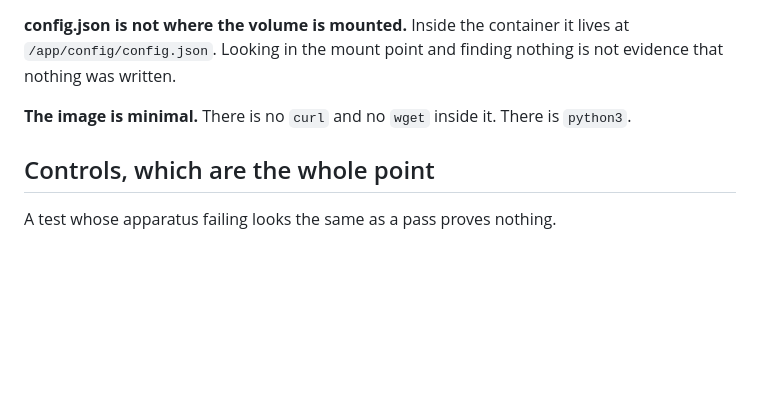
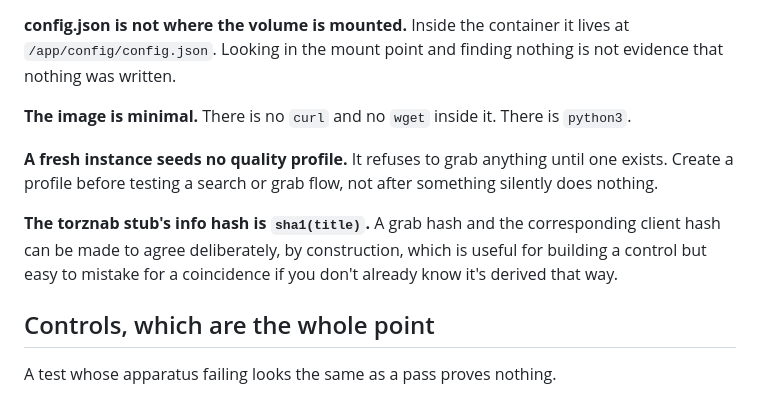
Before and after one commit to m4bard/listenarr-testdata, a Markdown page: docs/safe-test-containers.md, the part around the change. Drawn GitHub-style; blank space fills up the shorter version.

Commit message:
docs: two more traps for the safe-test-containers list
No quality profile on a fresh instance, and the torznab stub's sha1(title) info hash.
Both were rediscovered tonight instead of being written down the first time.

Co-Authored-By: Claude Sonnet 5 <noreply@anthropic.com>

```diff
--- a/docs/safe-test-containers.md
+++ b/docs/safe-test-containers.md
@@ -88,6 +88,14 @@ nothing was written.
 
 **The image is minimal.** There is no `curl` and no `wget` inside it. There is `python3`.
 
+**A fresh instance seeds no quality profile.** It refuses to grab anything until one exists.
+Create a profile before testing a search or grab flow, not after something silently does
+nothing.
+
+**The torznab stub's info hash is `sha1(title)`.** A grab hash and the corresponding client hash
+can be made to agree deliberately, by construction, which is useful for building a control but
+easy to mistake for a coincidence if you don't already know it's derived that way.
+
 ## Controls, which are the whole point
 
 A test whose apparatus failing looks the same as a pass proves nothing.
```
